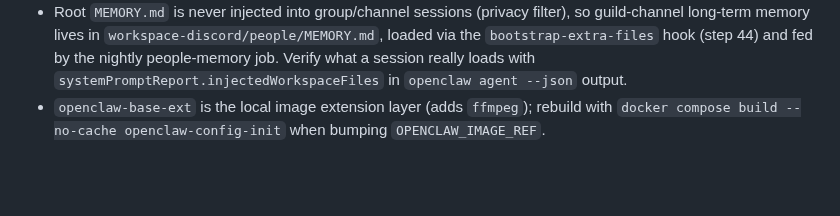
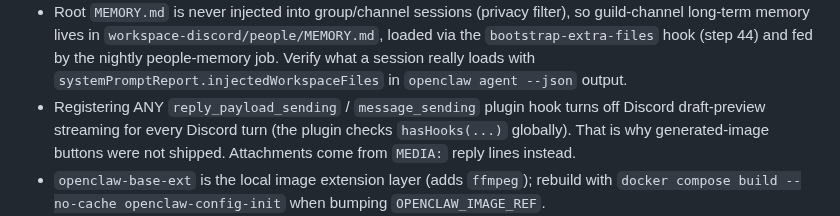
Before and after one commit to chestercs/dgx-openclaw-stack, a Markdown page: CLAUDE.md, the part around the change. GitHub-like rendering; blank space fills up the shorter version.

Commit message:
docs(claude): reply hooks disable Discord preview streaming
Co-Authored-By: Claude Opus 5.5 <noreply@anthropic.com>
Claude-Session: https://claude.ai/code/session_01BHkwU8KzRShxJVF3sPL5S3

```diff
--- a/CLAUDE.md
+++ b/CLAUDE.md
@@ -236,6 +236,10 @@ file before changing the area.
   hook (step 44) and fed by the nightly people-memory job. Verify what a
   session really loads with `systemPromptReport.injectedWorkspaceFiles` in
   `openclaw agent --json` output.
+- Registering ANY `reply_payload_sending` / `message_sending` plugin hook
+  turns off Discord draft-preview streaming for every Discord turn (the
+  plugin checks `hasHooks(...)` globally). That is why generated-image
+  buttons were not shipped. Attachments come from `MEDIA:` reply lines instead.
 - `openclaw-base-ext` is the local image extension layer (adds `ffmpeg`); rebuild
   with `docker compose build --no-cache openclaw-config-init` when bumping
   `OPENCLAW_IMAGE_REF`.
```
